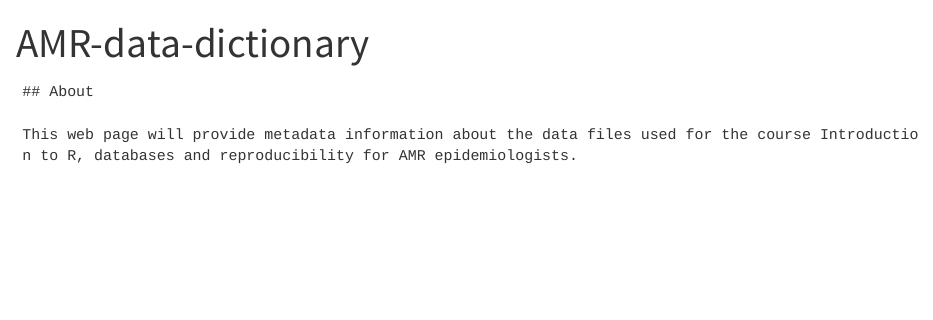
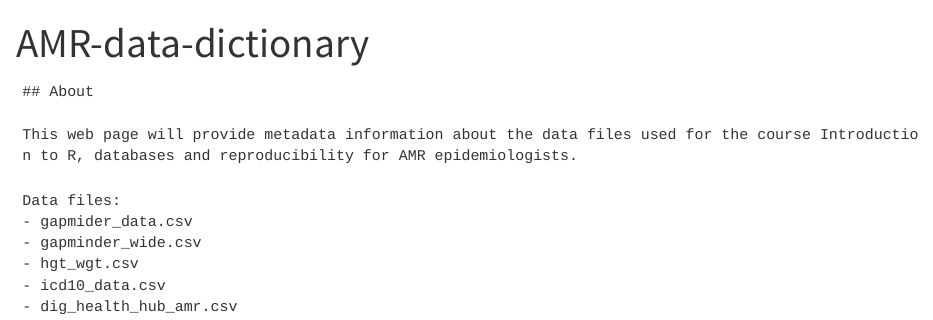
Before and after one commit to ali-datoo/amr-data-dictionary, a Quarto document (index.qmd): the page in a window 1100 px wide, from its top. Rendered offline with R 4.5, knitr and Pandoc in place of Quarto, with nearby package versions.

Commit message:
List of project data files added

````diff
--- a/index.qmd
+++ b/index.qmd
@@ -8,4 +8,13 @@ title: "AMR-data-dictionary"
 This web page will provide metadata information about the data files used for the course Introduction to R, databases and reproducibility for AMR epidemiologists.
 ```
 
+```
+Data files:
+- gapmider_data.csv
+- gapminder_wide.csv
+- hgt_wgt.csv
+- icd10_data.csv
+- dig_health_hub_amr.csv
+```
+
 \
````
